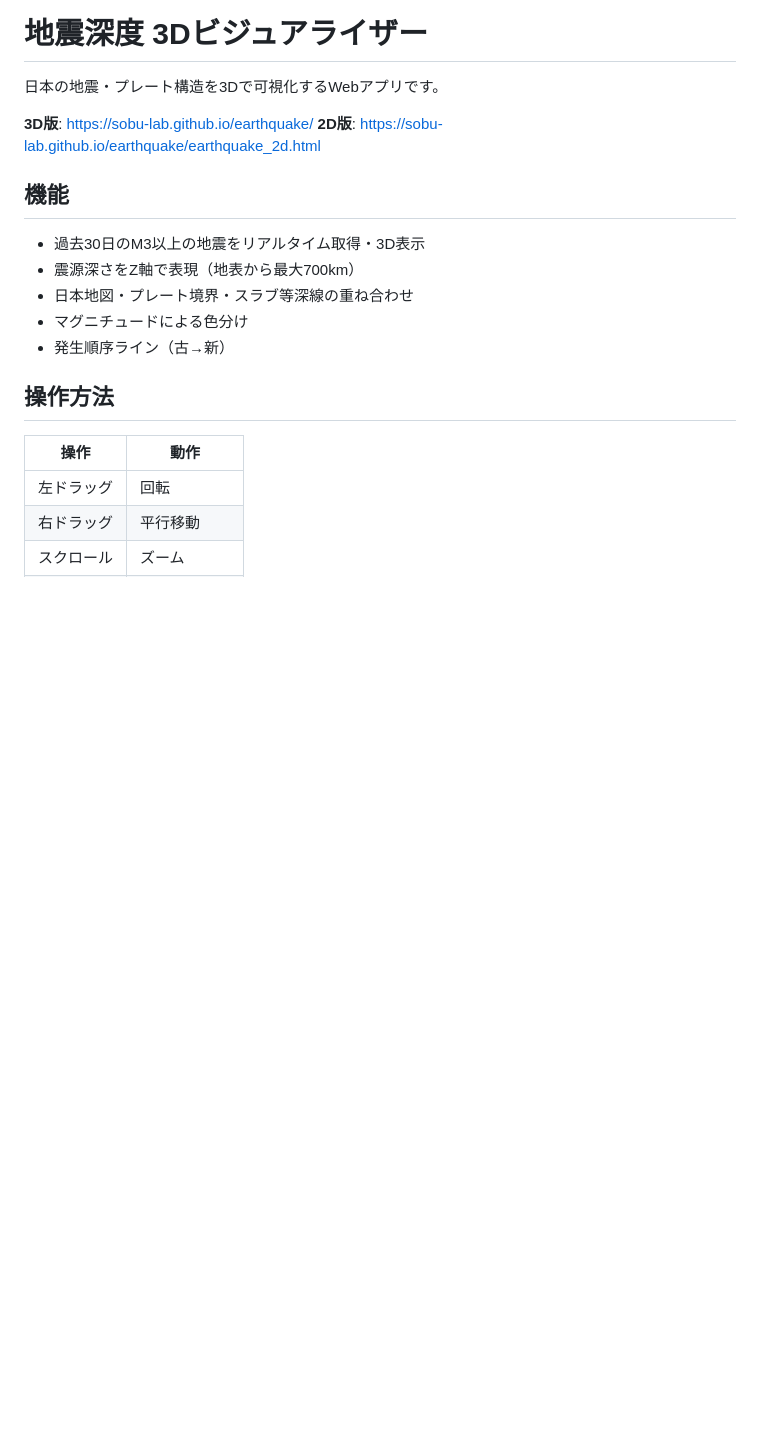
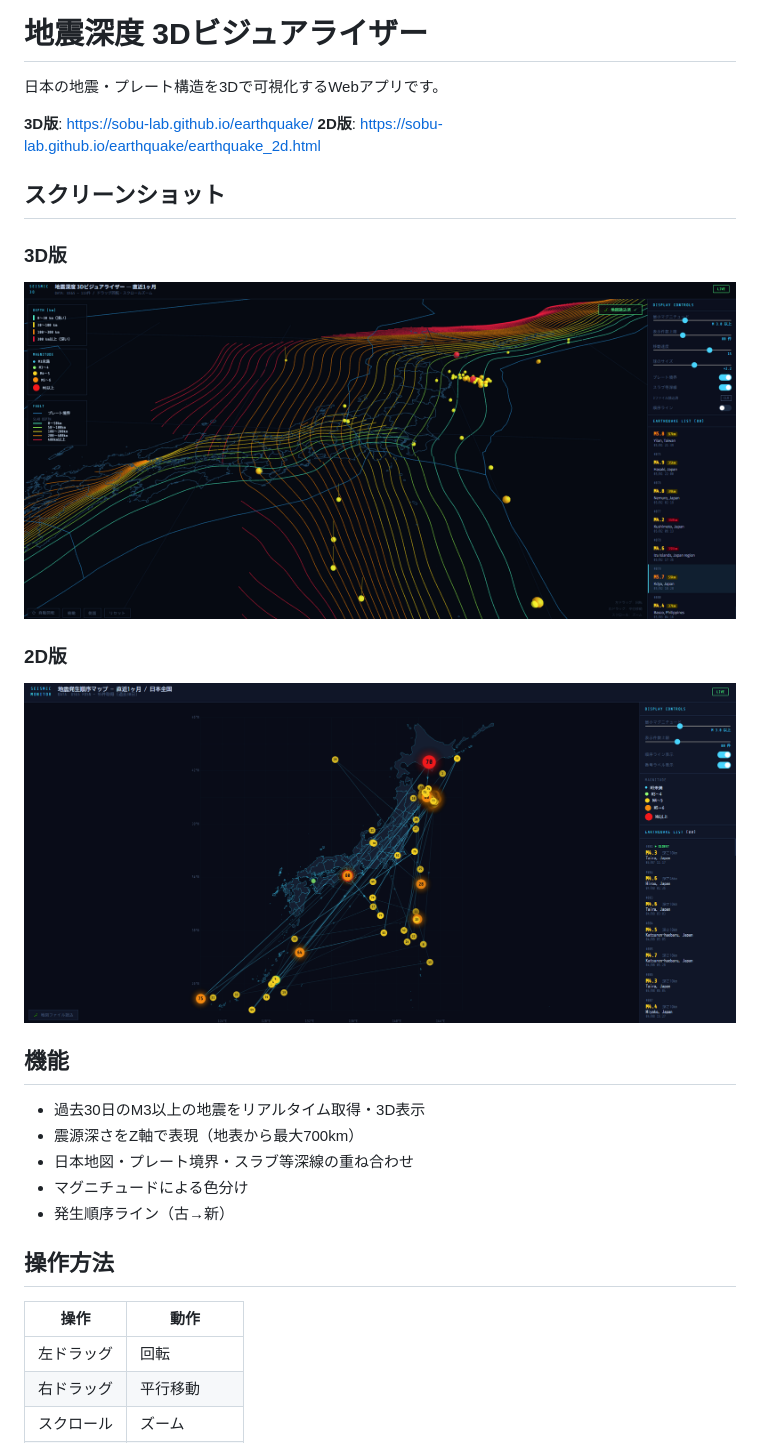
Before and after one commit to sobu-lab/earthquake, a Markdown page: README.md, the part around the change. Drawn GitHub-style; pictures changed too: docs/screenshot_2d.png (added), docs/screenshot_3d.png (added); blank space fills up the shorter version.

Commit message:
Add screenshots to README
Co-Authored-By: Claude Sonnet 4.6 <noreply@anthropic.com>

```diff
--- a/README.md
+++ b/README.md
@@ -4,6 +4,14 @@
 
 **3D版**: https://sobu-lab.github.io/earthquake/
 **2D版**: https://sobu-lab.github.io/earthquake/earthquake_2d.html
+
+## スクリーンショット
+
+### 3D版
+![3D版](docs/screenshot_3d.png)
+
+### 2D版
+![2D版](docs/screenshot_2d.png)
 
 ## 機能
 
```
